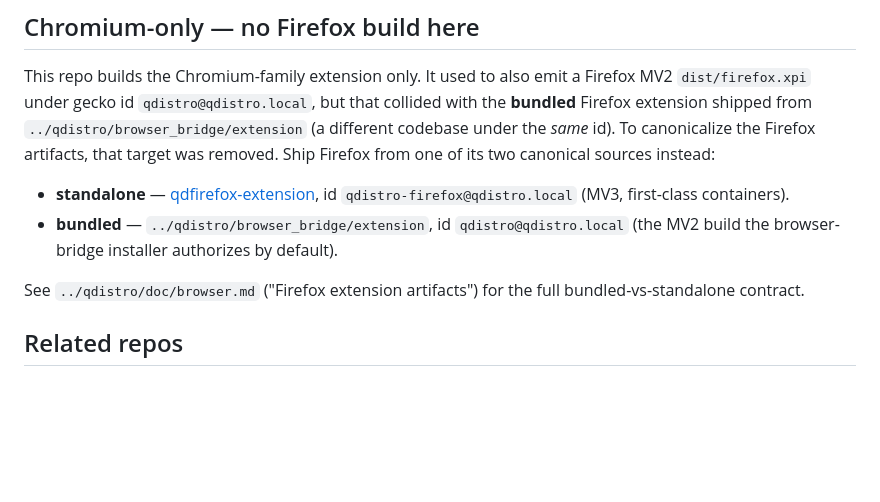
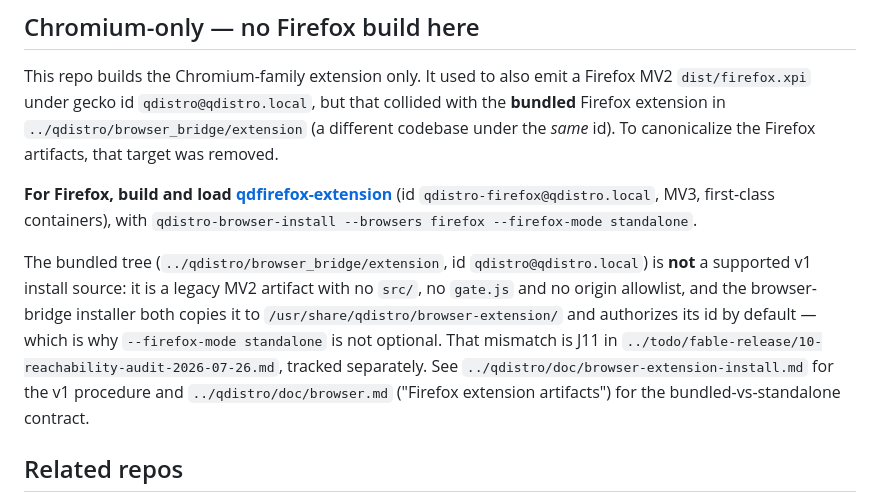
Before and after one commit to qdistro/legacy-qdchrome-extension, a Markdown page: README.md, the part around the change. Rendered like a GitHub page; blank space fills up the shorter version.

Commit message:
README: stop presenting the legacy bundled tree as a Firefox shipping source
Codex round-4 blocker. This README told readers to "ship Firefox from one of
its two canonical sources" and listed ../qdistro/browser_bridge/extension as
one of them — the legacy MV2 tree with no src/, no gate.js and no origin
allowlist, which the doc of record now says is not a supported v1 install
source. Since this repo is itself one of the manifest-pinned sources a v1
user checks out, that instruction contradicted the install guide.

Firefox users are now told to build/load qdfirefox-extension with
--firefox-mode standalone, with the bundled tree named as legacy, as the id
the installer authorizes by DEFAULT (hence standalone not being optional),
and as J11 in the reachability audit.

Co-Authored-By: Claude Opus 5 (1M context) <noreply@anthropic.com>

```diff
--- a/README.md
+++ b/README.md
@@ -146,19 +146,24 @@ qdchrome-extension/
 
 This repo builds the Chromium-family extension only. It used to also emit a
 Firefox MV2 `dist/firefox.xpi` under gecko id `qdistro@qdistro.local`, but that
-collided with the **bundled** Firefox extension shipped from
+collided with the **bundled** Firefox extension in
 `../qdistro/browser_bridge/extension` (a different codebase under the *same*
-id). To canonicalize the Firefox artifacts, that target was removed. Ship
-Firefox from one of its two canonical sources instead:
+id). To canonicalize the Firefox artifacts, that target was removed.
 
-- **standalone** — [qdfirefox-extension](../qdfirefox-extension), id
-  `qdistro-firefox@qdistro.local` (MV3, first-class containers).
-- **bundled** — `../qdistro/browser_bridge/extension`, id
-  `qdistro@qdistro.local` (the MV2 build the browser-bridge installer
-  authorizes by default).
+**For Firefox, build and load [qdfirefox-extension](../qdfirefox-extension)**
+(id `qdistro-firefox@qdistro.local`, MV3, first-class containers), with
+`qdistro-browser-install --browsers firefox --firefox-mode standalone`.
 
-See `../qdistro/doc/browser.md` ("Firefox extension artifacts") for the full
-bundled-vs-standalone contract.
+The bundled tree (`../qdistro/browser_bridge/extension`, id
+`qdistro@qdistro.local`) is **not** a supported v1 install source: it is a
+legacy MV2 artifact with no `src/`, no `gate.js` and no origin allowlist, and
+the browser-bridge installer both copies it to
+`/usr/share/qdistro/browser-extension/` and authorizes its id by default —
+which is why `--firefox-mode standalone` is not optional. That mismatch is
+J11 in `../todo/fable-release/10-reachability-audit-2026-07-26.md`, tracked
+separately. See `../qdistro/doc/browser-extension-install.md` for the v1
+procedure and `../qdistro/doc/browser.md` ("Firefox extension artifacts") for
+the bundled-vs-standalone contract.
 
 ## Related repos
 
```
